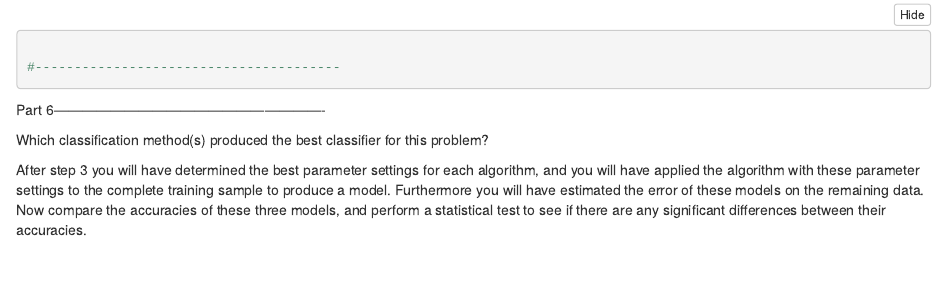
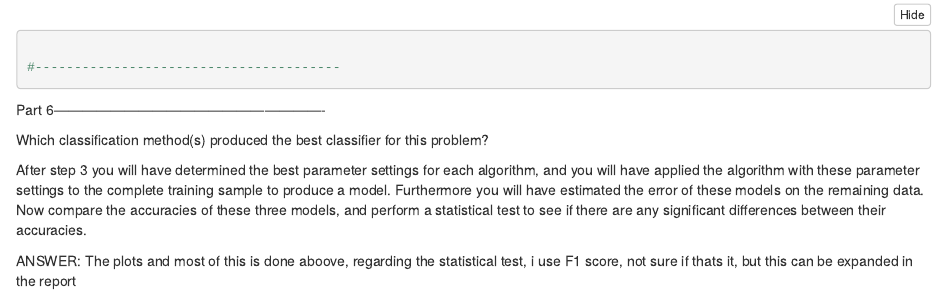
Before and after one commit to Zanz2/PATRECOG_ASIGN1, an R Markdown document (notebook_assignement_1_r.Rmd): the page in a window 1100 px wide, from 17740 px down. The pictures show the output file notebook_assignement_1_r.nb.html that the author committed with the source, opened offline.

````diff
--- a/notebook_assignement_1_r.Rmd
+++ b/notebook_assignement_1_r.Rmd
@@ -480,6 +480,9 @@
 Which classification method(s) produced the best classifier for this problem?
 
 After step 3 you will have determined the best parameter settings for each algorithm, and you will have applied the algorithm with these parameter settings to the complete training sample to produce a model. Furthermore you will have estimated the error of these models on the remaining data. Now compare the accuracies of these three models, and perform a statistical test to see if there are any significant differences between their accuracies.
+
+ANSWER: The plots and most of this is done aboove, regarding the statistical test, i use F1 score, not sure if thats it, but this can be expanded in the report
+
 ```{r}
 
 ```
````
Also changed, not shown: notebook_assignement_1_r.nb.html.
